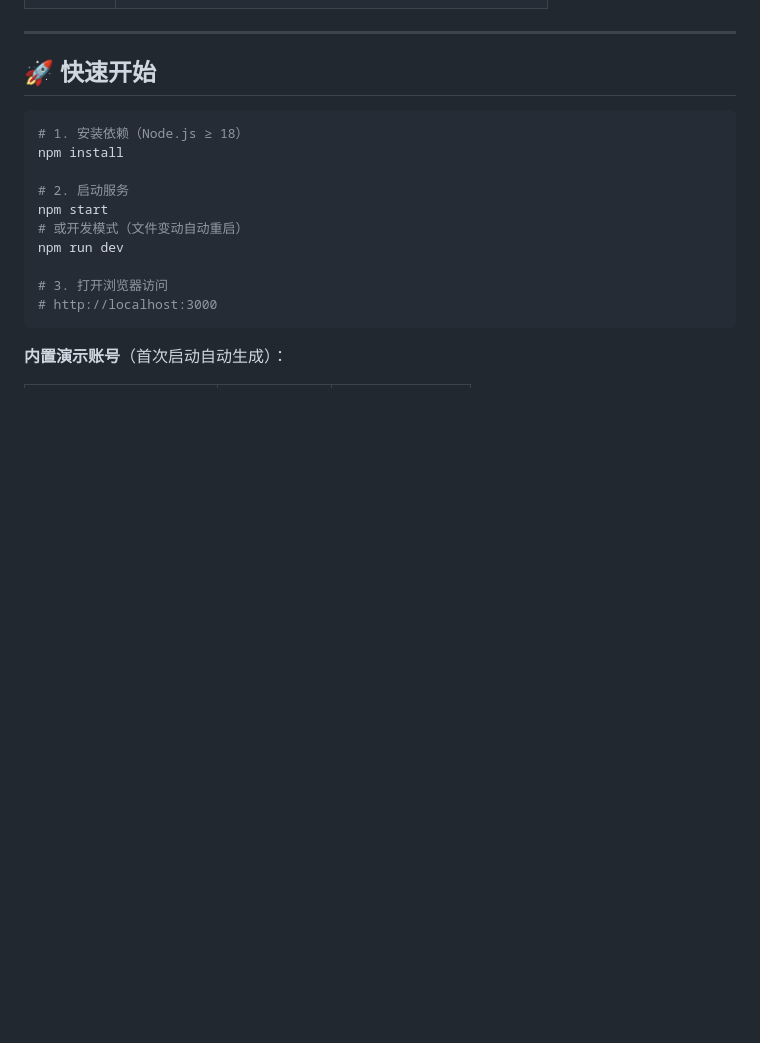
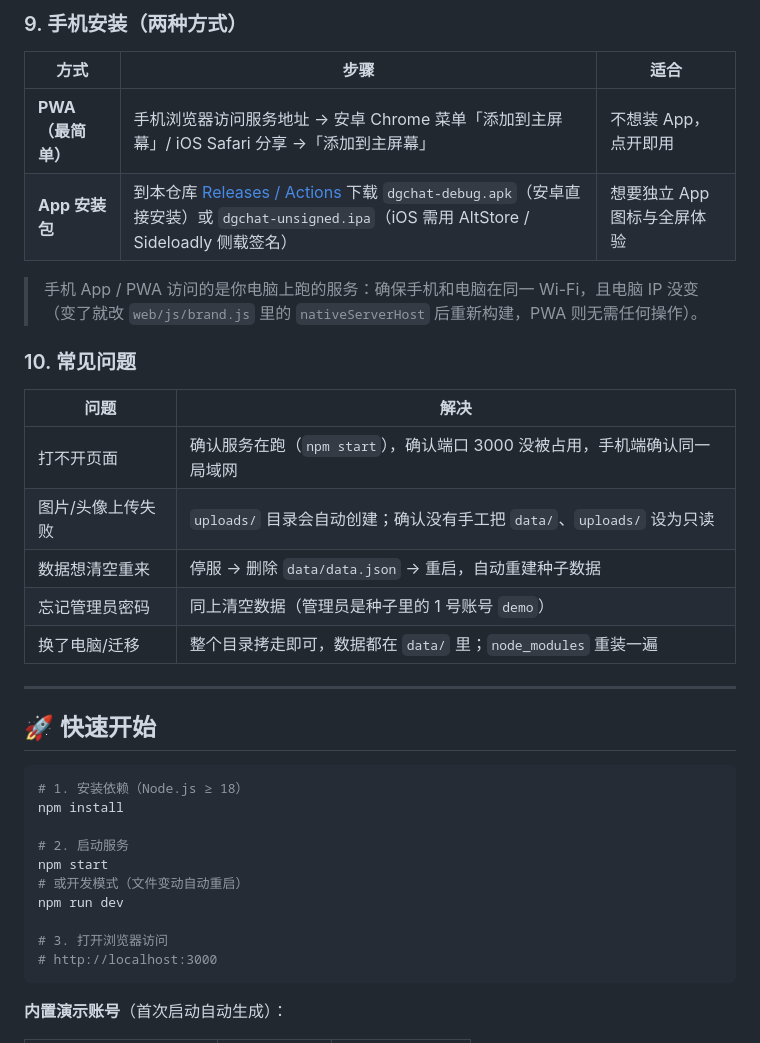
Before and after one commit to adragonhope97-pixel/DGChat, a Markdown page: README.md, the part around one of its changes. Drawn GitHub-style; blank space fills up the shorter version.

```diff
--- a/README.md
+++ b/README.md
@@ -44,3 +92,21 @@
+### 9. 手机安装（两种方式）
+
+| 方式 | 步骤 | 适合 |
+| --- | --- | --- |
+| **PWA（最简单）** | 手机浏览器访问服务地址 → 安卓 Chrome 菜单「添加到主屏幕」/ iOS Safari 分享 →「添加到主屏幕」 | 不想装 App，点开即用 |
+| **App 安装包** | 到本仓库 [Releases / Actions](https://github.com/adragonhope97-pixel/DGChat/actions) 下载 `dgchat-debug.apk`（安卓直接安装）或 `dgchat-unsigned.ipa`（iOS 需用 AltStore / Sideloadly 侧载签名） | 想要独立 App 图标与全屏体验 |
+
+> 手机 App / PWA 访问的是你电脑上跑的服务：确保手机和电脑在同一 Wi-Fi，且电脑 IP 没变（变了就改 `web/js/brand.js` 里的 `nativeServerHost` 后重新构建，PWA 则无需任何操作）。
+
+### 10. 常见问题
+
+| 问题 | 解决 |
+| --- | --- |
+| 打不开页面 | 确认服务在跑（`npm start`），确认端口 3000 没被占用，手机端确认同一局域网 |
+| 图片/头像上传失败 | `uploads/` 目录会自动创建；确认没有手工把 `data/`、`uploads/` 设为只读 |
+| 数据想清空重来 | 停服 → 删除 `data/data.json` → 重启，自动重建种子数据 |
+| 忘记管理员密码 | 同上清空数据（管理员是种子里的 1 号账号 `demo`） |
+| 换了电脑/迁移 | 整个目录拷走即可，数据都在 `data/` 里；`node_modules` 重装一遍 |
 
 ---
 
```
Also changed, not shown: other parts of README.md (+48 -0 lines).
